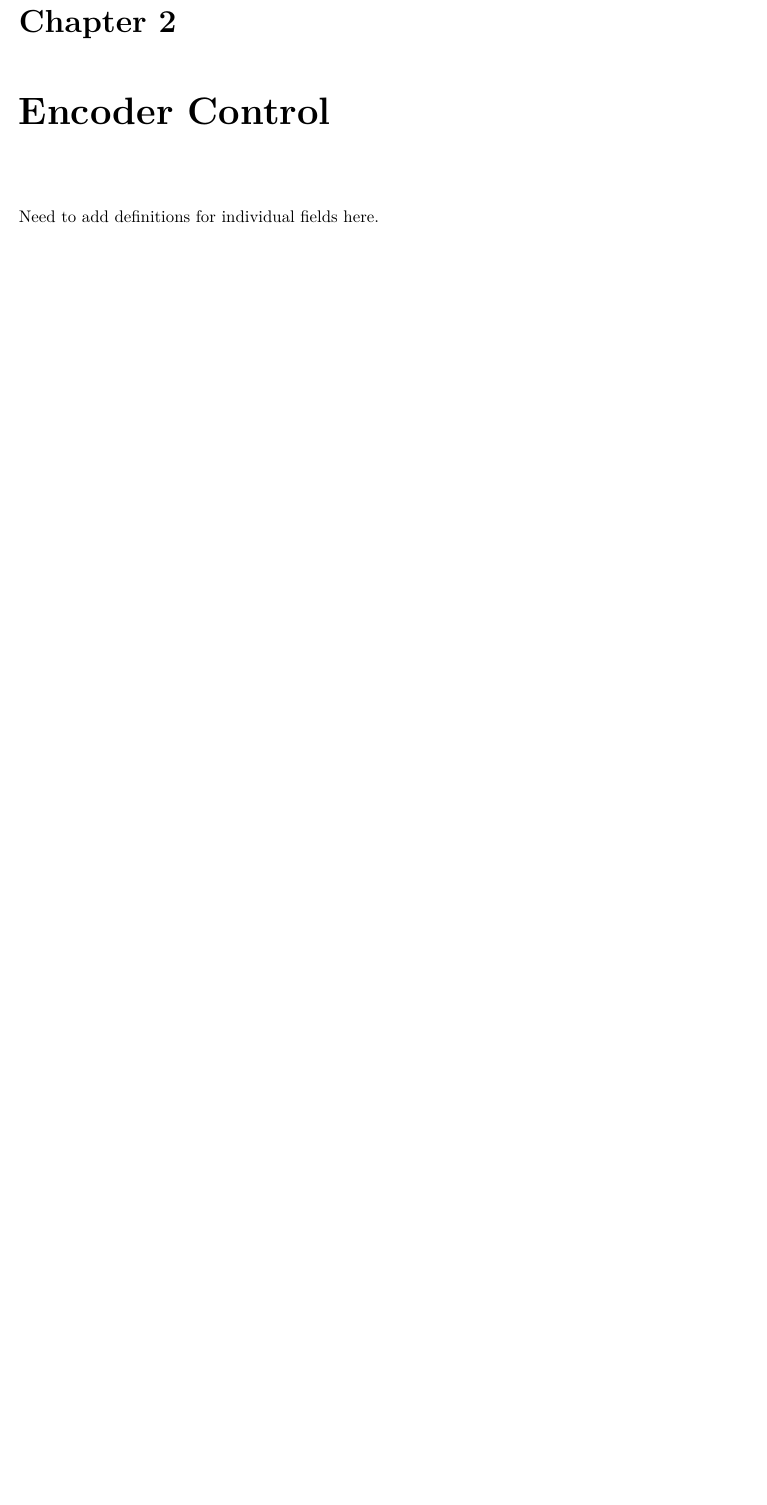
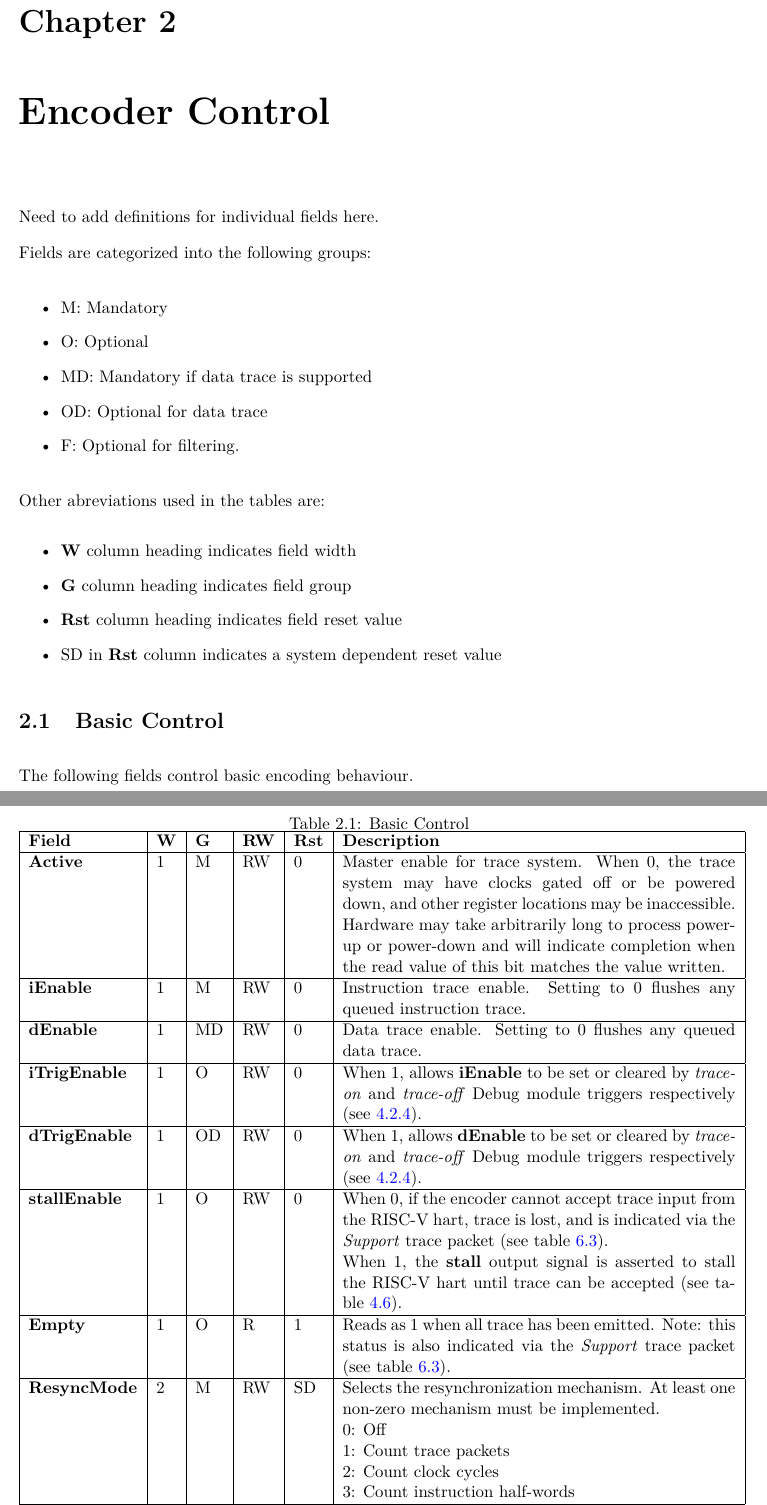
Before and after one commit to riscv-non-isa/riscv-trace-spec, a LaTeX thesis (riscv-trace-spec.tex, which reads control.tex, vc.tex): part of page 15 of 96 before the commit and two parts of pages 15 and 16 of 98 after it, the two joined at a grey line, cut so that both start at the same text, the shorter picture padded with empty space. Compiled offline with pdfLaTeX.

Commit message:
Added control 1st pass

```diff
--- a/control.tex
+++ b/control.tex
@@ -1,3 +1,69 @@
 \chapter{Encoder Control} \label{encoderControl}
 
 Need to add definitions for individual fields here.
+
+Fields are categorized into the following groups:
+
+\begin{itemize}
+  \item M: Mandatory
+  \item O: Optional
+  \item MD: Mandatory if data trace is supported
+  \item OD: Optional for data trace
+  \item F: Optional for filtering.
+\end{itemize}
+
+Other abreviations used in the tables are:
+\begin{itemize}
+  \item \textbf{W} column heading indicates field width
+  \item \textbf{G} column heading indicates field group
+  \item \textbf{Rst} column heading indicates field reset value
+  \item SD in \textbf{Rst} column indicates a system dependent reset value
+\end{itemize}
+
+\section{Basic Control} \label{sec:ctl-basic}
+
+The following fields control basic encoding behaviour.
+
+\begin{table}[htp]
+  \centering
+  \caption{Basic Control}
+  \label{tab:ctl-basic}
+  \begin{tabulary}{\textwidth}{|l|l|l|l|l|p{90mm}|}
+    \hline
+    {\bf Field} & {\bf W} & {\bf G} & {\bf RW} & {\bf Rst} & {\bf Description} \\
+    \hline
+    \textbf{Active} & 1 & M & RW & 0 & Master enable for trace system.  When 0, the trace system may have clocks gated off or be powered down,
+     and other register locations may be inaccessible.
+      Hardware may take arbitrarily long to process power-up or power-down and will indicate completion when the read value of this bit
+      matches the value written.\\
+    \hline
+    \textbf{iEnable} & 1 & M & RW & 0 & Instruction trace enable.  Setting to 0 flushes any queued instruction trace.\\
+    \hline
+    \textbf{dEnable} & 1 & MD & RW & 0 & Data trace enable.  Setting to 0 flushes any queued data trace.\\
+    \hline
+    \textbf{iTrigEnable} & 1 & O & RW & 0 & When 1, allows \textbf{iEnable} to be set or cleared by \textit{trace-on} and \textit{trace-off}
+      Debug module triggers respectively (see \ref{sec:trigger}).\\
+    \hline
+    \textbf{dTrigEnable} & 1 & OD & RW & 0 & When 1, allows \textbf{dEnable} to be set or cleared by \textit{trace-on} and \textit{trace-off}
+      Debug module triggers respectively (see \ref{sec:trigger}).\\
+    \hline
+    \textbf{stallEnable} & 1 & O & RW & 0 & When 0, if the encoder cannot accept trace input from the RISC-V hart, trace is lost, and is
+      indicated via the \textit{Support} trace packet (see table~\ref{sec:format31}).\newline
+      When 1, the \textbf{stall} output signal is asserted to stall the RISC-V hart until trace can be accepted (see table~\ref{tab:egress-side-band}).\\
+    \hline
+    \textbf{Empty} & 1 & O & R & 1 & Reads as 1 when all trace has been emitted.  Note: this status is also indicated via the
+      \textit{Support} trace packet (see table~\ref{sec:format31}).\\
+    \hline
+    \textbf{ResyncMode} & 2 & M & RW & SD & Selects the resynchronization mechanism.  At least one non-zero mechanism must be implemented.\newline
+    0: Off\newline
+    1: Count trace packets\newline
+    2: Count clock cycles\newline
+    3: Count instruction half-words\\
+    \hline
+    \textbf{ResyncMax} & 4 & O & RW & SD & The maximum interval (in units determined by \textbf{ResyncMode}) between synchronization packets
+    (see tables~\ref{sec:format30} and~\ref{sec:format31}) is 2\textsuperscript{\textbf{ResyncMax} + 4}.\\
+    \hline
+  \end{tabulary}
+\end{table}
+
+\FloatBarrier
@@ -3,0 +80 @@ Need to add definitions for individual fields here.
+    {\bf Field} & {\bf W} & {\bf G} & {\bf RW} & {\bf Rst} & {\bf Description} \\
--- a/vc.tex
+++ b/vc.tex
@@ -1,3 +1,3 @@
 %%% This file is generated by Makefile.
 %%% Do not edit this file!\n%%%
-    \gdef\GITHash{e66a5e960dca0a1d61bf1d246299dfca2979944d}    \gdef\GITAbrHash{e66a5e9}    \gdef\GITAuthorDate{Fri Aug 21 10:53:25 2020 +0100}    \gdef\GITAuthorName{gajinderpanesar}
+    \gdef\GITHash{bd814b8a97bbf7a9d605d47872f42f5945ea4567}    \gdef\GITAbrHash{bd814b8}    \gdef\GITAuthorDate{Sun Aug 23 16:38:56 2020 +0100}    \gdef\GITAuthorName{Iain Robertson}
```
Also changed, not shown: dataTracePayload.tex (+3 -3 lines), payload.tex (+4 -4 lines), riscv-trace-spec.pdf, control.tex (35 more changed lines).
